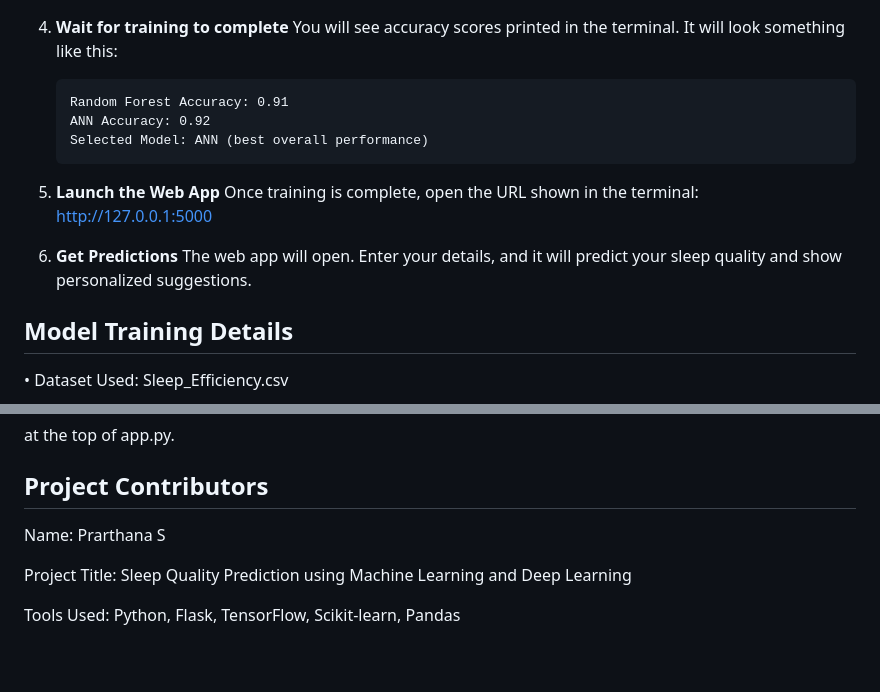
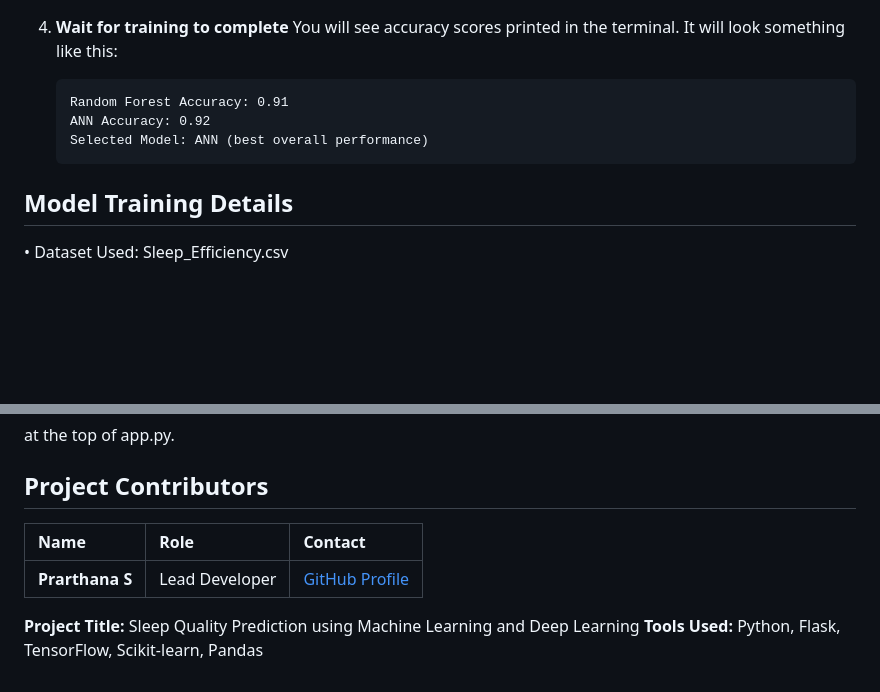
Before and after one commit to PrarthanaSabari/Sleep-Quality-Prediction-Web-App, a Markdown page: README.md, 2 parts joined by grey strips. GitHub-like rendering; blank space fills up the shorter version.

````diff
--- a/README.md
+++ b/README.md
@@ -60,13 +60,6 @@ pip install matplotlib seaborn
     Selected Model: ANN (best overall performance)
     ```
 
-5.  **Launch the Web App**
-    Once training is complete, open the URL shown in the terminal:
-    http://127.0.0.1:5000
-
-6.  **Get Predictions**
-    The web app will open. Enter your details, and it will predict your sleep quality and show personalized suggestions.
-
 ## Model Training Details
 
 •	Dataset Used: Sleep_Efficiency.csv
@@ -120,8 +113,9 @@ at the top of app.py.
 
 ## Project Contributors
 
-Name: Prarthana S
+| Name | Role | Contact |
+| :--- | :--- | :--- |
+| **Prarthana S** | Lead Developer | [GitHub Profile](#) |
 
-Project Title: Sleep Quality Prediction using Machine Learning and Deep Learning
-
-Tools Used: Python, Flask, TensorFlow, Scikit-learn, Pandas
+**Project Title:** Sleep Quality Prediction using Machine Learning and Deep Learning
+**Tools Used:** Python, Flask, TensorFlow, Scikit-learn, Pandas
````
